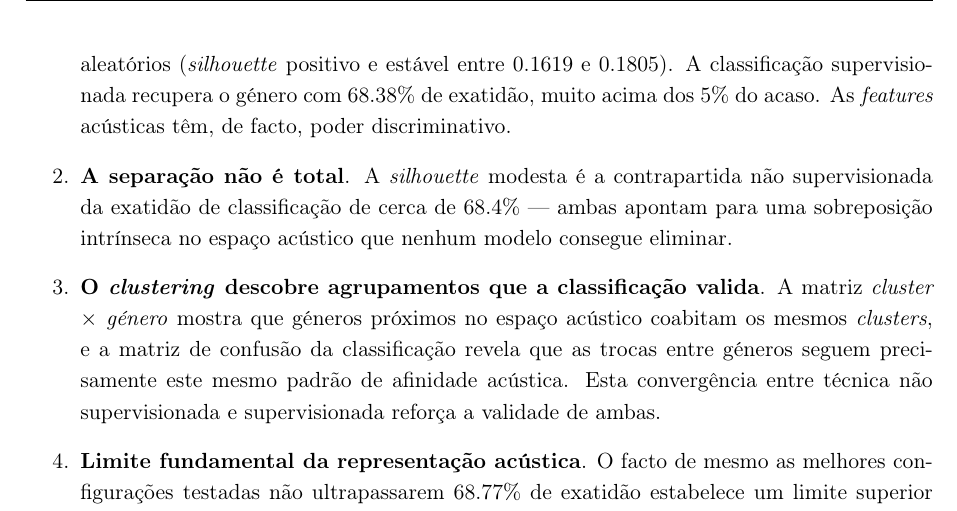
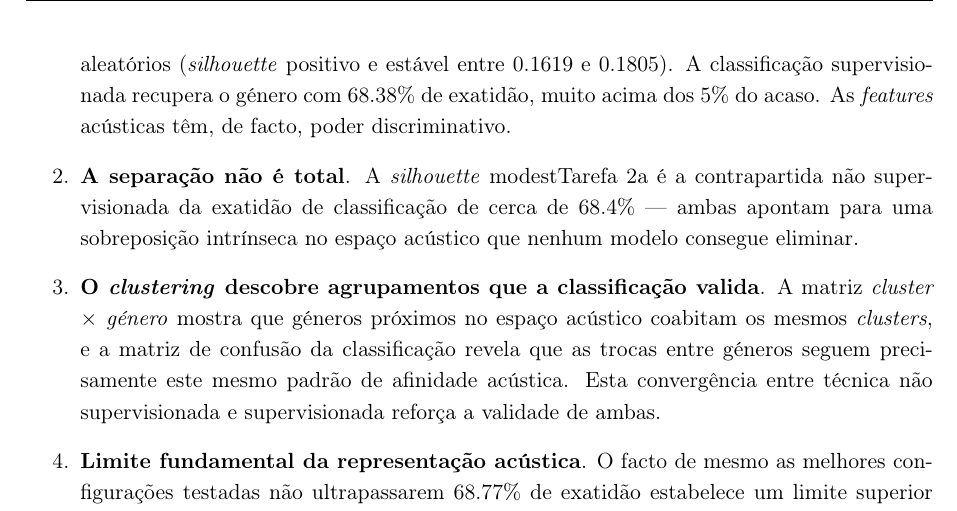
Before and after one commit to marcosevegrand/ADI2526, a LaTeX document (docs/relatorio/relatorio.tex): part of page 18 of 43, cut so that both start at the same text. Compiled offline with pdfLaTeX.

```diff
--- a/docs/relatorio/relatorio.tex
+++ b/docs/relatorio/relatorio.tex
@@ -448,7 +448,7 @@
 \begin{enumerate}
     \item \textbf{Ambas as abordagens encontram sinal}. O \textit{k-means} identifica 5 grupos acústicos não aleatórios (\textit{silhouette} positivo e estável entre 0.1619 e 0.1805). A classificação supervisionada recupera o género com 68.38\% de exatidão, muito acima dos 5\% do acaso. As \textit{features} acústicas têm, de facto, poder discriminativo.
 
-    \item \textbf{A separação não é total}. A \textit{silhouette} modesta é a contrapartida não supervisionada da exatidão de classificação de cerca de 68.4\% --- ambas apontam para uma sobreposição intrínseca no espaço acústico que nenhum modelo consegue eliminar.
+    \item \textbf{A separação não é total}. A \textit{silhouette} modestTarefa 2a é a contrapartida não supervisionada da exatidão de classificação de cerca de 68.4\% --- ambas apontam para uma sobreposição intrínseca no espaço acústico que nenhum modelo consegue eliminar.
 
     \item \textbf{O \textit{clustering} descobre agrupamentos que a classificação valida}. A matriz \textit{cluster $\times$ género} mostra que géneros próximos no espaço acústico coabitam os mesmos \textit{clusters}, e a matriz de confusão da classificação revela que as trocas entre géneros seguem precisamente este mesmo padrão de afinidade acústica. Esta convergência entre técnica não supervisionada e supervisionada reforça a validade de ambas.
 
```
Also changed, not shown: docs/relatorio/relatorio.pdf, 1 other file.
